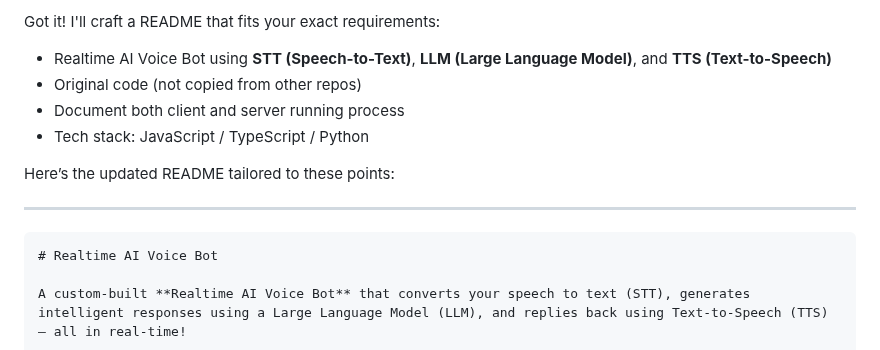
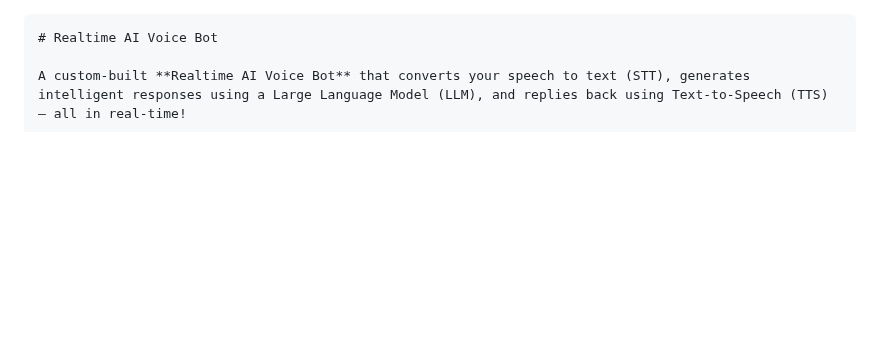
Before and after one commit to IkramAlgo/Realtime-AI-Voice-Bot, a Markdown page: README.md, the part around the change. Rendered like a GitHub page; blank space fills up the shorter version.

`````diff
--- a/README.md
+++ b/README.md
@@ -1,13 +1,3 @@
-Got it! I'll craft a README that fits your exact requirements:
-
-* Realtime AI Voice Bot using **STT (Speech-to-Text)**, **LLM (Large Language Model)**, and **TTS (Text-to-Speech)**
-* Original code (not copied from other repos)
-* Document both client and server running process
-* Tech stack: JavaScript / TypeScript / Python
-
-Here’s the updated README tailored to these points:
-
----
 
 ````markdown
 # Realtime AI Voice Bot
`````
